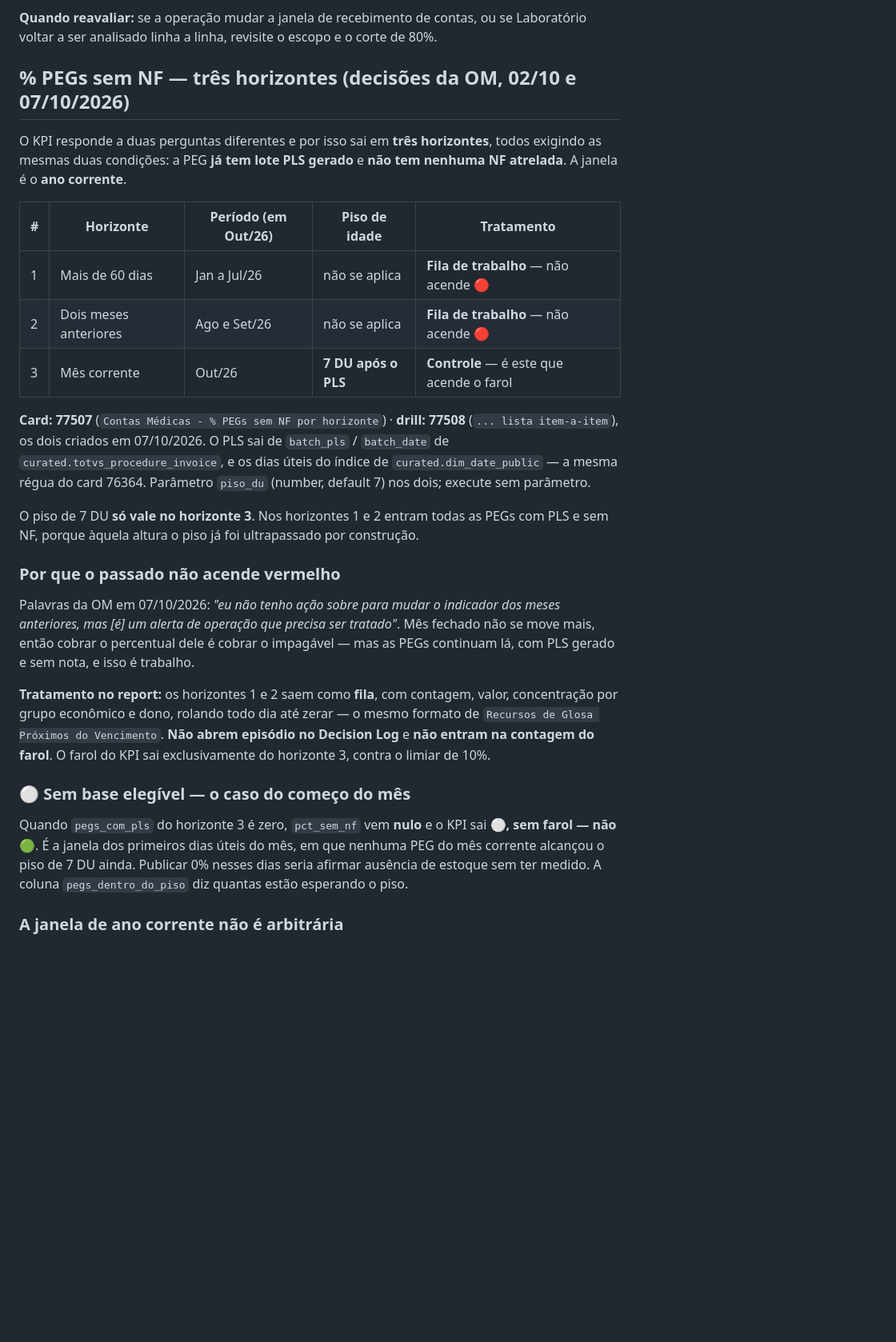
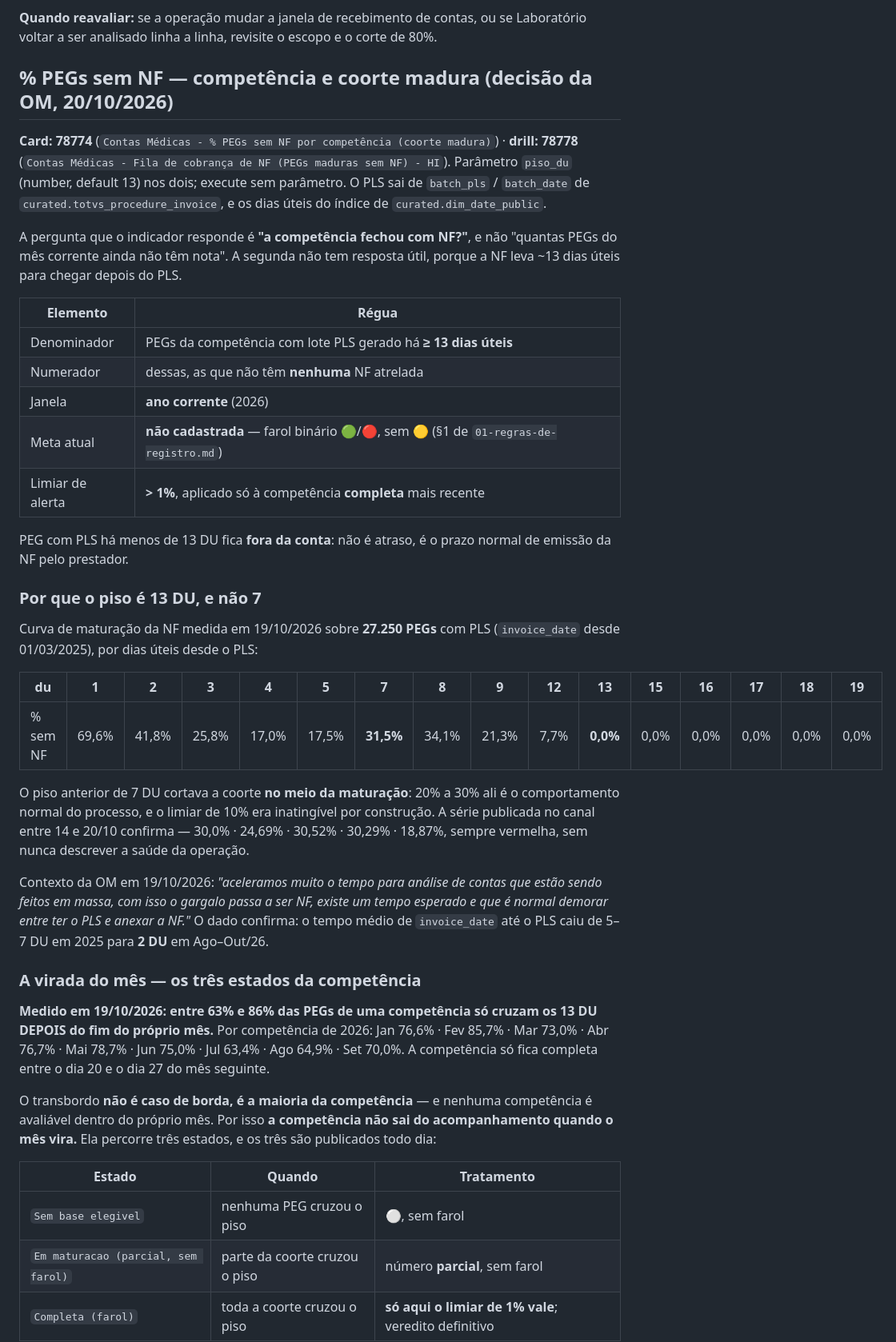
Before and after one commit to juborges-alice/validador-glosas, a Markdown page: daily-contas-medicas/shared/00-identificadores.md, the part around one of its changes. Shown at 80% size. Rendered like a GitHub page; blank space fills up the shorter version.

```diff
--- a/daily-contas-medicas/shared/00-identificadores.md
+++ b/daily-contas-medicas/shared/00-identificadores.md
@@ -768,43 +768,61 @@ Ambos testados em 28/09/2026 e descartados como fonte de fila:
 **Quando reavaliar:** se a operação mudar a janela de recebimento de contas, ou se Laboratório
 voltar a ser analisado linha a linha, revisite o escopo e o corte de 80%.
 
-## % PEGs sem NF — três horizontes (decisões da OM, 02/10 e 07/10/2026)
+## % PEGs sem NF — competência e coorte madura (decisão da OM, 20/10/2026)
 
-O KPI responde a duas perguntas diferentes e por isso sai em **três horizontes**, todos exigindo as
-mesmas duas condições: a PEG **já tem lote PLS gerado** e **não tem nenhuma NF atrelada**. A janela
-é o **ano corrente**.
+**Card: 78774** (`Contas Médicas - % PEGs sem NF por competência (coorte madura)`) · **drill: 78778**
+(`Contas Médicas - Fila de cobrança de NF (PEGs maduras sem NF) - HI`). Parâmetro `piso_du` (number,
+default 13) nos dois; execute sem parâmetro. O PLS sai de `batch_pls` / `batch_date` de
+`curated.totvs_procedure_invoice`, e os dias úteis do índice de `curated.dim_date_public`.
 
-| # | Horizonte | Período (em Out/26) | Piso de idade | Tratamento |
-|---|---|---|---|---|
-| 1 | Mais de 60 dias | Jan a Jul/26 | não se aplica | **Fila de trabalho** — não acende 🔴 |
-| 2 | Dois meses anteriores | Ago e Set/26 | não se aplica | **Fila de trabalho** — não acende 🔴 |
-| 3 | Mês corrente | Out/26 | **7 DU após o PLS** | **Controle** — é este que acende o farol |
+A pergunta que o indicador responde é **"a competência fechou com NF?"**, e não "quantas PEGs do mês
+corrente ainda não têm nota". A segunda não tem resposta útil, porque a NF leva ~13 dias úteis para
+chegar depois do PLS.
 
-**Card: 77507** (`Contas Médicas - % PEGs sem NF por horizonte`) · **drill: 77508**
-(`... lista item-a-item`), os dois criados em 07/10/2026. O PLS sai de `batch_pls` / `batch_date` de
-`curated.totvs_procedure_invoice`, e os dias úteis do índice de `curated.dim_date_public` — a mesma
-régua do card 76364. Parâmetro `piso_du` (number, default 7) nos dois; execute sem parâmetro.
+| Elemento | Régua |
+|---|---|
+| Denominador | PEGs da competência com lote PLS gerado há **≥ 13 dias úteis** |
+| Numerador | dessas, as que não têm **nenhuma** NF atrelada |
+| Janela | **ano corrente** (2026) |
+| Meta atual | **não cadastrada** — farol binário 🟢/🔴, sem 🟡 (§1 de `01-regras-de-registro.md`) |
+| Limiar de alerta | **> 1%**, aplicado só à competência **completa** mais recente |
 
-O piso de 7 DU **só vale no horizonte 3**. Nos horizontes 1 e 2 entram todas as PEGs com PLS e sem
-NF, porque àquela altura o piso já foi ultrapassado por construção.
+PEG com PLS há menos de 13 DU fica **fora da conta**: não é atraso, é o prazo normal de emissão da
+NF pelo prestador.
 
-### Por que o passado não acende vermelho
+### Por que o piso é 13 DU, e não 7
 
-Palavras da OM em 07/10/2026: *"eu não tenho ação sobre para mudar o indicador dos meses anteriores,
-mas [é] um alerta de operação que precisa ser tratado"*. Mês fechado não se move mais, então cobrar
-o percentual dele é cobrar o impagável — mas as PEGs continuam lá, com PLS gerado e sem nota, e isso
-é trabalho.
+Curva de maturação da NF medida em 19/10/2026 sobre **27.250 PEGs** com PLS (`invoice_date` desde
+01/03/2025), por dias úteis desde o PLS:
 
-**Tratamento no report:** os horizontes 1 e 2 saem como **fila**, com contagem, valor, concentração
-por grupo econômico e dono, rolando todo dia até zerar — o mesmo formato de `Recursos de Glosa
-Próximos do Vencimento`. **Não abrem episódio no Decision Log** e **não entram na contagem do
-farol**. O farol do KPI sai exclusivamente do horizonte 3, contra o limiar de 10%.
+| du | 1 | 2 | 3 | 4 | 5 | 7 | 8 | 9 | 12 | **13** | 15 | 16 | 17 | 18 | 19 |
+|---|---|---|---|---|---|---|---|---|---|---|---|---|---|---|---|
+| % sem NF | 69,6% | 41,8% | 25,8% | 17,0% | 17,5% | **31,5%** | 34,1% | 21,3% | 7,7% | **0,0%** | 0,0% | 0,0% | 0,0% | 0,0% | 0,0% |
 
-### ⚪ Sem base elegível — o caso do começo do mês
+O piso anterior de 7 DU cortava a coorte **no meio da maturação**: 20% a 30% ali é o comportamento
+normal do processo, e o limiar de 10% era inatingível por construção. A série publicada no canal
+entre 14 e 20/10 confirma — 30,0% · 24,69% · 30,52% · 30,29% · 18,87%, sempre vermelha, sem nunca
+descrever a saúde da operação.
 
-Quando `pegs_com_pls` do horizonte 3 é zero, `pct_sem_nf` vem **nulo** e o KPI sai **⚪, sem farol —
-não 🟢**. É a janela dos primeiros dias úteis do mês, em que nenhuma PEG do mês corrente alcançou o
-piso de 7 DU ainda. Publicar 0% nesses dias seria afirmar ausência de estoque sem ter medido. A
-coluna `pegs_dentro_do_piso` diz quantas estão esperando o piso.
+Contexto da OM em 19/10/2026: *"aceleramos muito o tempo para análise de contas que estão sendo
+feitos em massa, com isso o gargalo passa a ser NF, existe um tempo esperado e que é normal demorar
+entre ter o PLS e anexar a NF."* O dado confirma: o tempo médio de `invoice_date` até o PLS caiu de
+5–7 DU em 2025 para **2 DU** em Ago–Out/26.
 
-### A janela de ano corrente não é arbitrária
+### A virada do mês — os três estados da competência
+
+**Medido em 19/10/2026: entre 63% e 86% das PEGs de uma competência só cruzam os 13 DU DEPOIS do fim
+do próprio mês.** Por competência de 2026: Jan 76,6% · Fev 85,7% · Mar 73,0% · Abr 76,7% · Mai 78,7%
+· Jun 75,0% · Jul 63,4% · Ago 64,9% · Set 70,0%. A competência só fica completa entre o dia 20 e o
+dia 27 do mês seguinte.
+
+O transbordo **não é caso de borda, é a maioria da competência** — e nenhuma competência é avaliável
+dentro do próprio mês. Por isso **a competência não sai do acompanhamento quando o mês vira.** Ela
+percorre três estados, e os três são publicados todo dia:
+
+| Estado | Quando | Tratamento |
+|---|---|---|
+| `Sem base elegivel` | nenhuma PEG cruzou o piso | ⚪, sem farol |
+| `Em maturacao (parcial, sem farol)` | parte da coorte cruzou o piso | número **parcial**, sem farol |
+| `Completa (farol)` | toda a coorte cruzou o piso | **só aqui o limiar de 1% vale**; veredito definitivo |
+
```
Also changed, not shown: other parts of daily-contas-medicas/shared/00-identificadores.md (+83 -62 lines), daily-contas-medicas/shared/01-regras-de-registro.md (+8 -0 lines).
